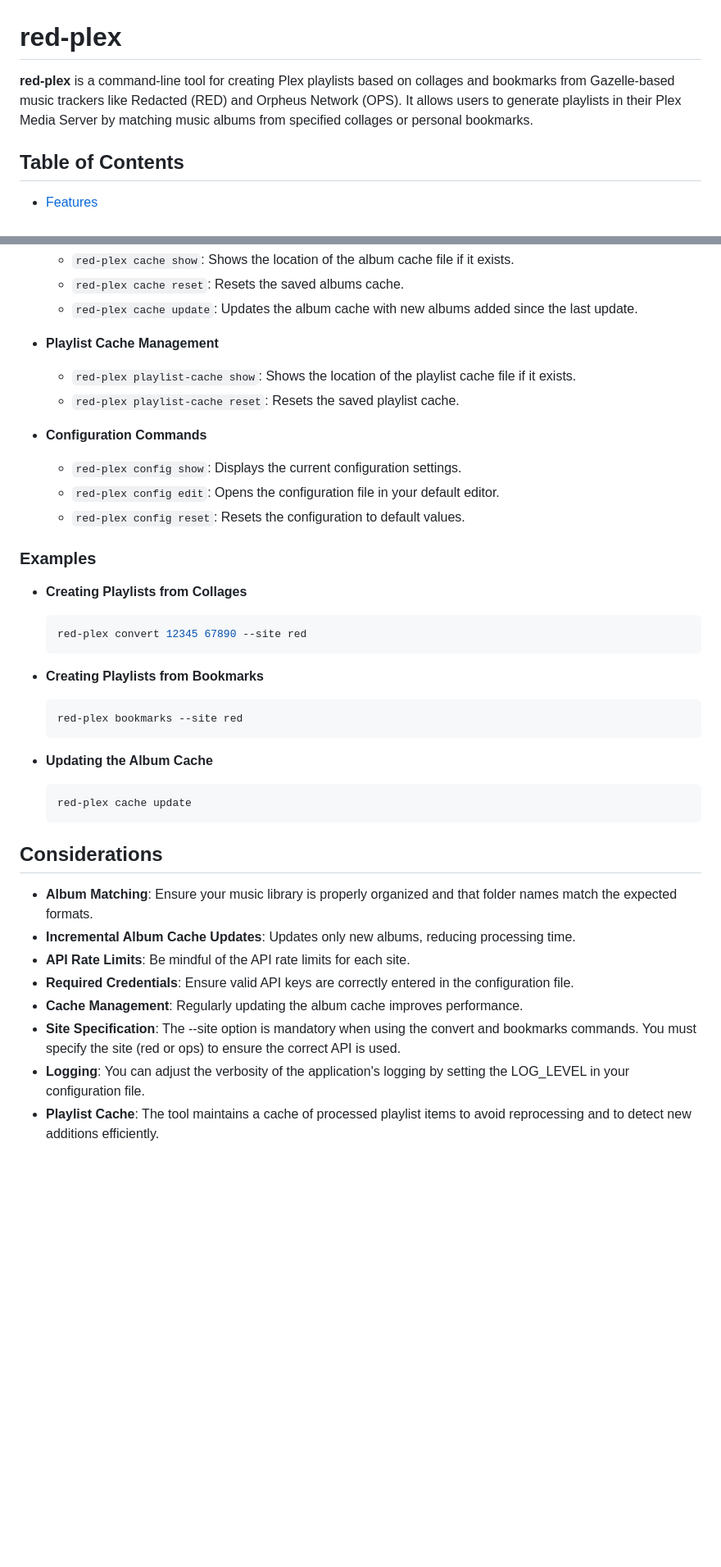
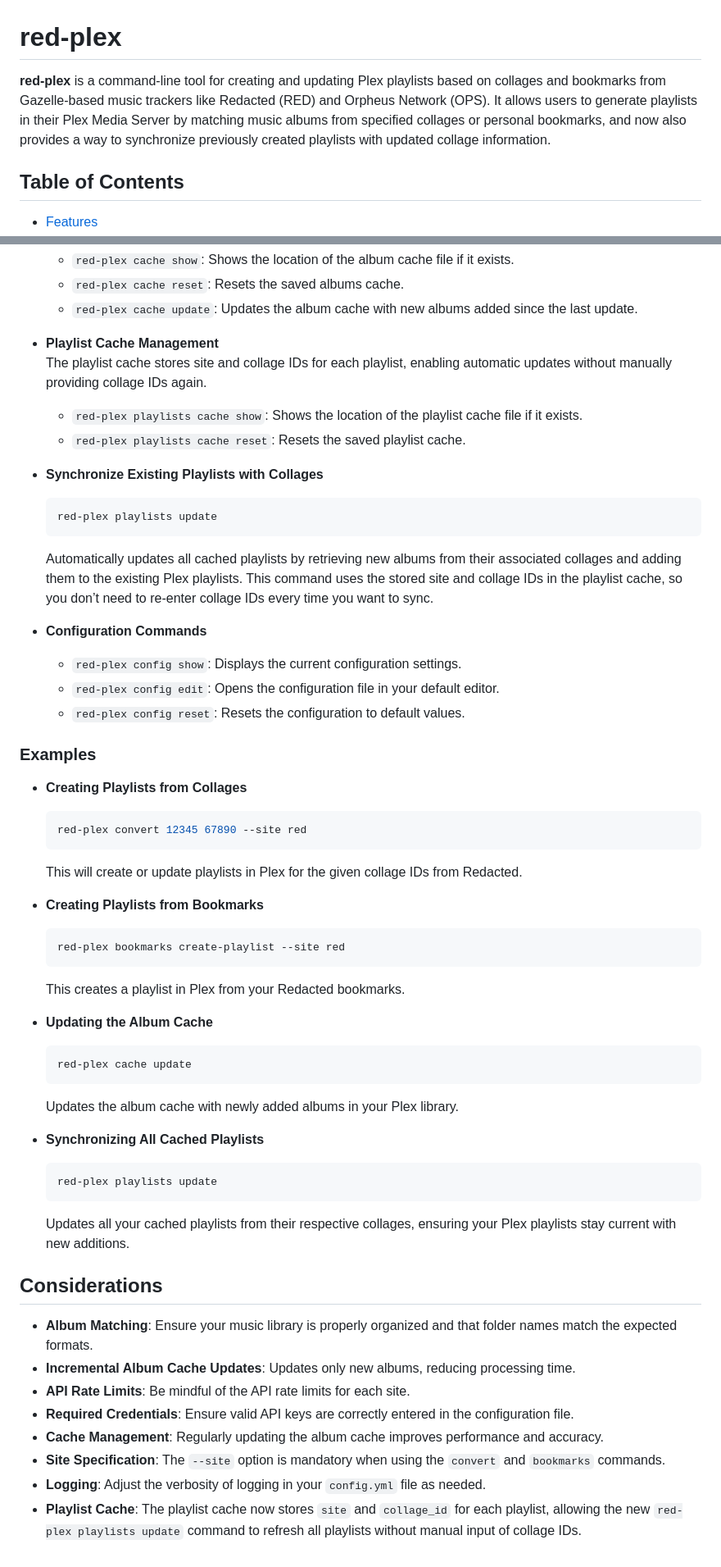
Before and after one commit to marceljungle/red-plex, a Markdown page: README.md, 2 parts joined by grey strips. Shown: that part at 82% size. GitHub-like rendering; blank space fills up the shorter version.

Commit message:
Update README to reflect new playlist synchronization feature and enhancements in cache management

````diff
--- a/README.md
+++ b/README.md
@@ -1,7 +1,7 @@
 
 # red-plex
 
-**red-plex** is a command-line tool for creating Plex playlists based on collages and bookmarks from Gazelle-based music trackers like Redacted (RED) and Orpheus Network (OPS). It allows users to generate playlists in their Plex Media Server by matching music albums from specified collages or personal bookmarks.
+**red-plex** is a command-line tool for creating and updating Plex playlists based on collages and bookmarks from Gazelle-based music trackers like Redacted (RED) and Orpheus Network (OPS). It allows users to generate playlists in their Plex Media Server by matching music albums from specified collages or personal bookmarks, and now also provides a way to synchronize previously created playlists with updated collage information.
 
 ## Table of Contents
 
@@ -159,8 +147,16 @@ red-plex config reset
   - `red-plex cache update`: Updates the album cache with new albums added since the last update.
 
 - **Playlist Cache Management**
-  - `red-plex playlist-cache show`: Shows the location of the playlist cache file if it exists.
-  - `red-plex playlist-cache reset`: Resets the saved playlist cache.
+  The playlist cache stores site and collage IDs for each playlist, enabling automatic updates without manually providing collage IDs again.
+
+  - `red-plex playlists cache show`: Shows the location of the playlist cache file if it exists.
+  - `red-plex playlists cache reset`: Resets the saved playlist cache.
+
+- **Synchronize Existing Playlists with Collages**
+  ```bash
+  red-plex playlists update
+  ```
+  Automatically updates all cached playlists by retrieving new albums from their associated collages and adding them to the existing Plex playlists. This command uses the stored site and collage IDs in the playlist cache, so you don’t need to re-enter collage IDs every time you want to sync.
 
 - **Configuration Commands**
   - `red-plex config show`: Displays the current configuration settings.
@@ -173,16 +169,25 @@ red-plex config reset
   ```bash
   red-plex convert 12345 67890 --site red
   ```
+  This will create or update playlists in Plex for the given collage IDs from Redacted.
 
 - **Creating Playlists from Bookmarks**
   ```bash
-  red-plex bookmarks --site red
+  red-plex bookmarks create-playlist --site red
   ```
+  This creates a playlist in Plex from your Redacted bookmarks.
 
 - **Updating the Album Cache**
   ```bash
   red-plex cache update
   ```
+  Updates the album cache with newly added albums in your Plex library.
+
+- **Synchronizing All Cached Playlists**
+  ```bash
+  red-plex playlists update
+  ```
+  Updates all your cached playlists from their respective collages, ensuring your Plex playlists stay current with new additions.
 
 ## Considerations
 
@@ -190,7 +195,7 @@ red-plex config reset
 - **Incremental Album Cache Updates**: Updates only new albums, reducing processing time.
 - **API Rate Limits**: Be mindful of the API rate limits for each site.
 - **Required Credentials**: Ensure valid API keys are correctly entered in the configuration file.
-- **Cache Management**: Regularly updating the album cache improves performance.
-- **Site Specification**: The --site option is mandatory when using the convert and bookmarks commands. You must specify the site (red or ops) to ensure the correct API is used.
-- **Logging**: You can adjust the verbosity of the application's logging by setting the LOG_LEVEL in your configuration file.
-- **Playlist Cache**: The tool maintains a cache of processed playlist items to avoid reprocessing and to detect new additions efficiently.
+- **Cache Management**: Regularly updating the album cache improves performance and accuracy.
+- **Site Specification**: The `--site` option is mandatory when using the `convert` and `bookmarks` commands.
+- **Logging**: Adjust the verbosity of logging in your `config.yml` file as needed.
+- **Playlist Cache**: The playlist cache now stores `site` and `collage_id` for each playlist, allowing the new `red-plex playlists update` command to refresh all playlists without manual input of collage IDs.
````
Also changed, not shown: other parts of README.md (+2 -14 lines).
